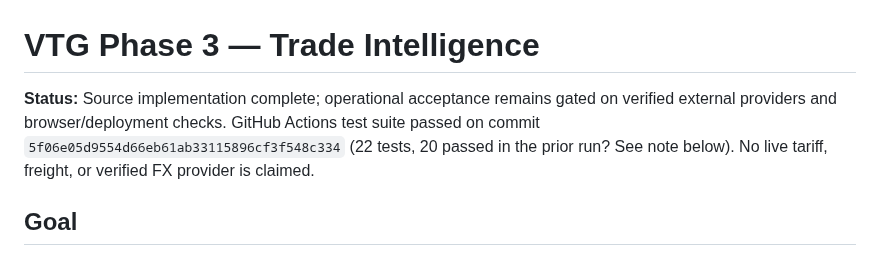
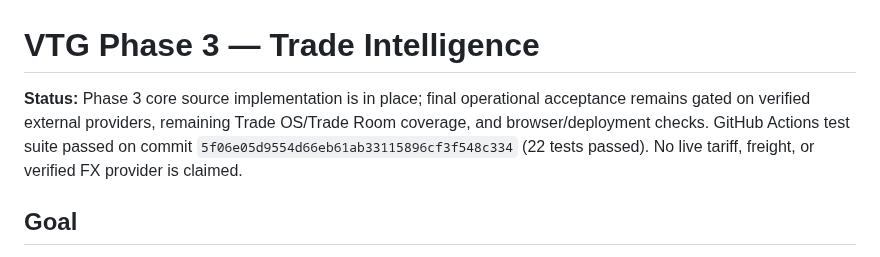
Before and after one commit to Temi911/vtg-backend, a Markdown page: docs/VTG_PHASE3_TRADE_INTELLIGENCE.md, the part around the change. Rendered like a GitHub page.

Commit message:
Clarify Phase 3 status and verified CI test count

```diff
--- a/docs/VTG_PHASE3_TRADE_INTELLIGENCE.md
+++ b/docs/VTG_PHASE3_TRADE_INTELLIGENCE.md
@@ -1,6 +1,6 @@
 # VTG Phase 3 — Trade Intelligence
 
-**Status:** Source implementation complete; operational acceptance remains gated on verified external providers and browser/deployment checks. GitHub Actions test suite passed on commit `5f06e05d9554d66eb61ab33115896cf3f548c334` (22 tests, 20 passed in the prior run? See note below). No live tariff, freight, or verified FX provider is claimed.
+**Status:** Phase 3 core source implementation is in place; final operational acceptance remains gated on verified external providers, remaining Trade OS/Trade Room coverage, and browser/deployment checks. GitHub Actions test suite passed on commit `5f06e05d9554d66eb61ab33115896cf3f548c334` (22 tests passed). No live tariff, freight, or verified FX provider is claimed.
 
 ## Goal
 
```
